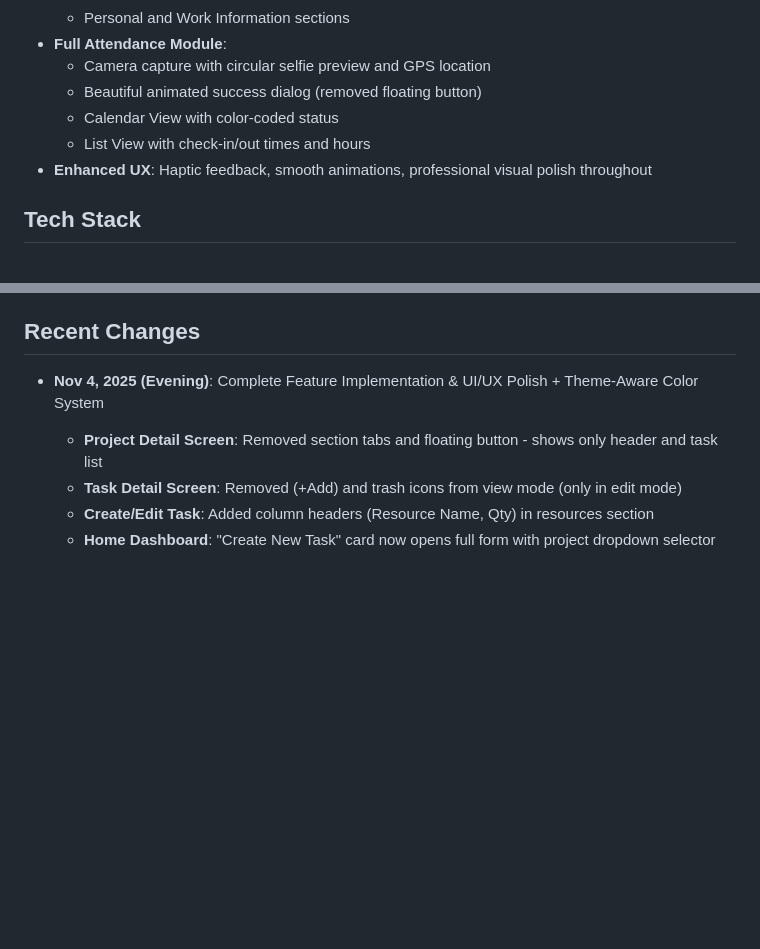
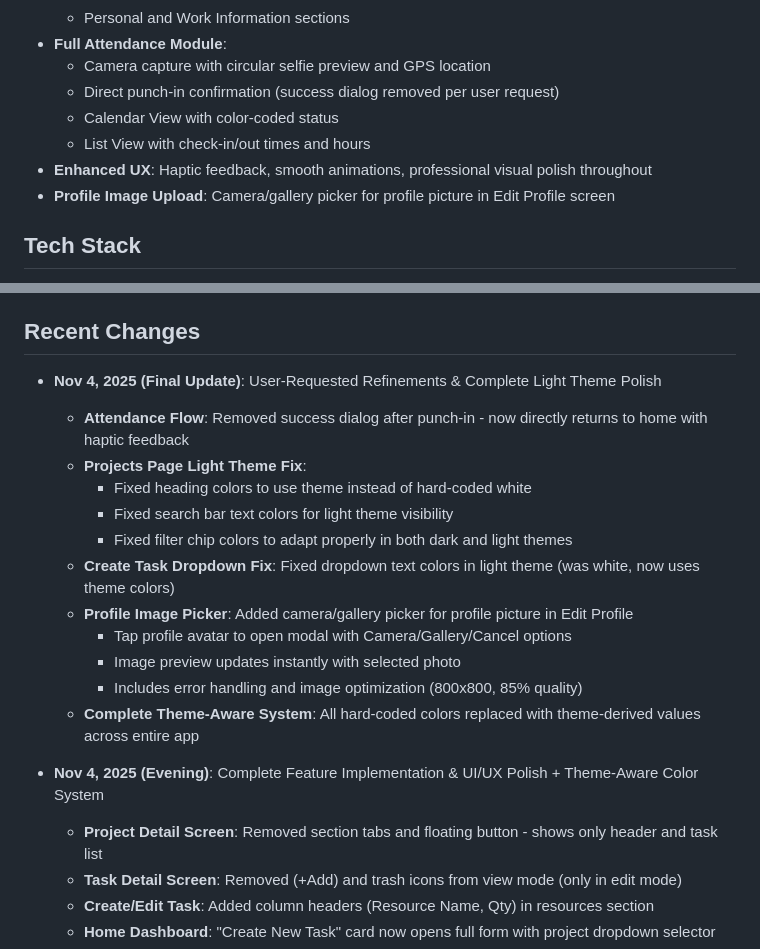
Before and after one commit to Electrocom-Solutions/MobileApp, a Markdown page: replit.md, 2 parts joined by grey strips. Drawn GitHub-style; blank space fills up the shorter version.

Commit message:
Refine application appearance and user experience based on feedback
Implement user-requested UI adjustments and theme corrections, including removing success alerts, fixing light theme inconsistencies across various pages, and adding profile image upload functionality.

Replit-Commit-Author: Agent
Replit-Commit-Session-Id: b55f6685-2d9f-419e-b4c4-a4f79d347d4c
Replit-Commit-Checkpoint-Type: full_checkpoint
Replit-Commit-Event-Id: 14cf36bf-0fa4-4c18-8d41-7da5d9d94a6e

```diff
--- a/replit.md
+++ b/replit.md
@@ -53,10 +53,11 @@ This project contains the **frontend UI implementation only**. All screens are f
   - Personal and Work Information sections
 - **Full Attendance Module**:
   - Camera capture with circular selfie preview and GPS location
-  - Beautiful animated success dialog (removed floating button)
+  - Direct punch-in confirmation (success dialog removed per user request)
   - Calendar View with color-coded status
   - List View with check-in/out times and hours
 - **Enhanced UX**: Haptic feedback, smooth animations, professional visual polish throughout
+- **Profile Image Upload**: Camera/gallery picker for profile picture in Edit Profile screen
 
 ## Tech Stack
 
@@ -221,6 +222,19 @@ lib/
 
 ## Recent Changes
 
+- **Nov 4, 2025 (Final Update)**: User-Requested Refinements & Complete Light Theme Polish
+  - **Attendance Flow**: Removed success dialog after punch-in - now directly returns to home with haptic feedback
+  - **Projects Page Light Theme Fix**:
+    - Fixed heading colors to use theme instead of hard-coded white
+    - Fixed search bar text colors for light theme visibility
+    - Fixed filter chip colors to adapt properly in both dark and light themes
+  - **Create Task Dropdown Fix**: Fixed dropdown text colors in light theme (was white, now uses theme colors)
+  - **Profile Image Picker**: Added camera/gallery picker for profile picture in Edit Profile
+    - Tap profile avatar to open modal with Camera/Gallery/Cancel options
+    - Image preview updates instantly with selected photo
+    - Includes error handling and image optimization (800x800, 85% quality)
+  - **Complete Theme-Aware System**: All hard-coded colors replaced with theme-derived values across entire app
+
 - **Nov 4, 2025 (Evening)**: Complete Feature Implementation & UI/UX Polish + Theme-Aware Color System
   - **Project Detail Screen**: Removed section tabs and floating button - shows only header and task list
   - **Task Detail Screen**: Removed (+Add) and trash icons from view mode (only in edit mode)
```
